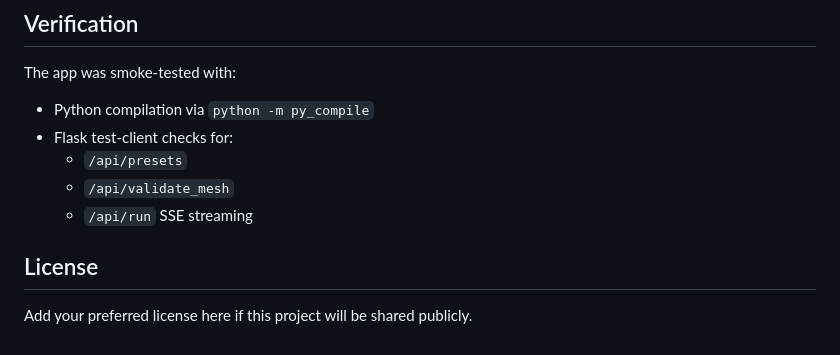
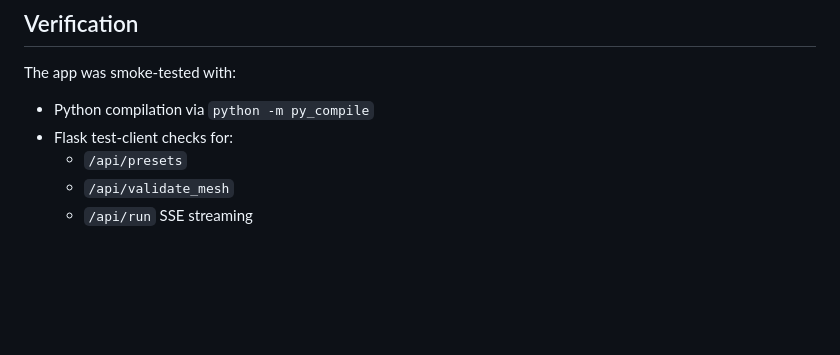
Before and after one commit to IvanYeung0610/3D-Topology-Optimizer-WebApp, a Markdown page: README.md, the part around the change. Rendered like a GitHub page; blank space fills up the shorter version.

Commit message:
Updated readme to remove liscenses.

```diff
--- a/README.md
+++ b/README.md
@@ -235,7 +235,3 @@ The app was smoke-tested with:
   - `/api/presets`
   - `/api/validate_mesh`
   - `/api/run` SSE streaming
-
-## License
-
-Add your preferred license here if this project will be shared publicly.
```
